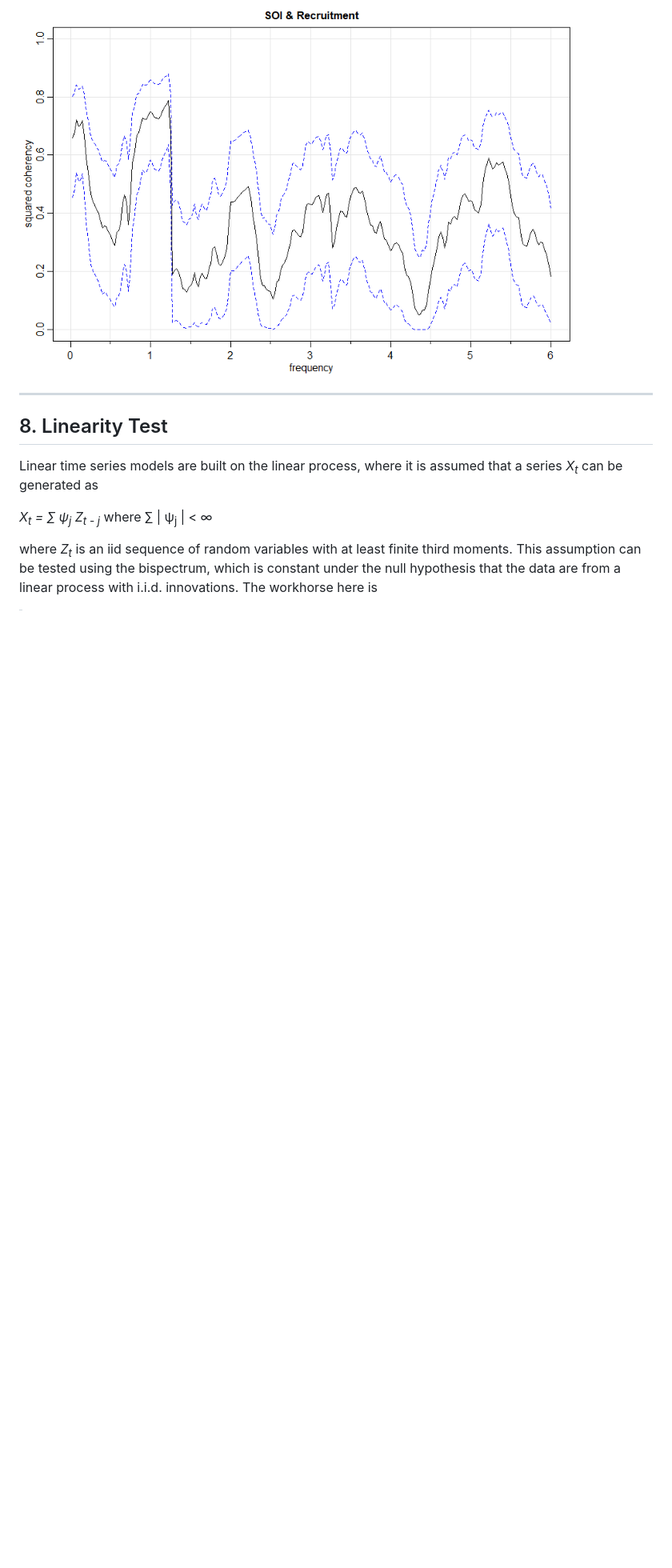
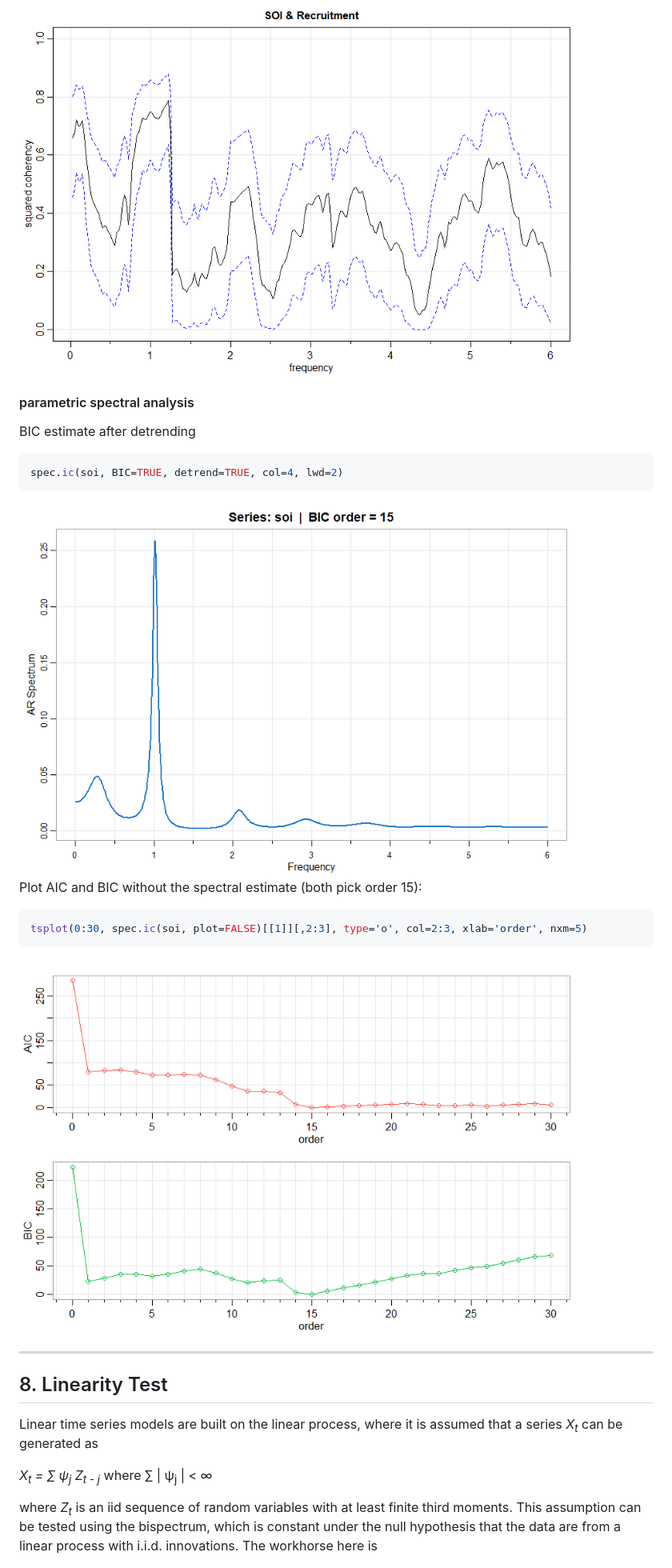
Before and after one commit to nickpoison/astsa, a Markdown page: fun_with_astsa/fun_with_astsa.md, the part around the change printed below. Shown: that part at 80% size. GitHub-like rendering; pictures changed too: fun_with_astsa/figs/aicbic.png (added), fun_with_astsa/figs/spec.bic.png (added); blank space fills up the shorter version.

````diff
--- a/fun_with_astsa/fun_with_astsa.md
+++ b/fun_with_astsa/fun_with_astsa.md
@@ -481,6 +488,25 @@ mvspec(cbind(soi,rec), spans=20, plot.type="coh", ci.lty=2, main="SOI & Recruitm
 
 <img src="figs/coher.png" alt="coher"  width="700">
 
+
+#### parametric spectral analysis
+
+BIC estimate after detrending
+
+```r
+spec.ic(soi, BIC=TRUE, detrend=TRUE, col=4, lwd=2)
+```
+
+<img src="figs/spec.bic.png" alt="spec.bic"  width="700">
+
+Plot AIC and BIC without the spectral estimate (both pick order 15):
+
+```r
+tsplot(0:30, spec.ic(soi, plot=FALSE)[[1]][,2:3], type='o', col=2:3, xlab='order', nxm=5)
+```
+<img src="figs/aicbic.png" alt="aicbic"  width="700">
+
+
 -----
 ## 8. Linearity Test
 
````
Also changed, not shown: other parts of fun_with_astsa/fun_with_astsa.md (+11 -4 lines).
